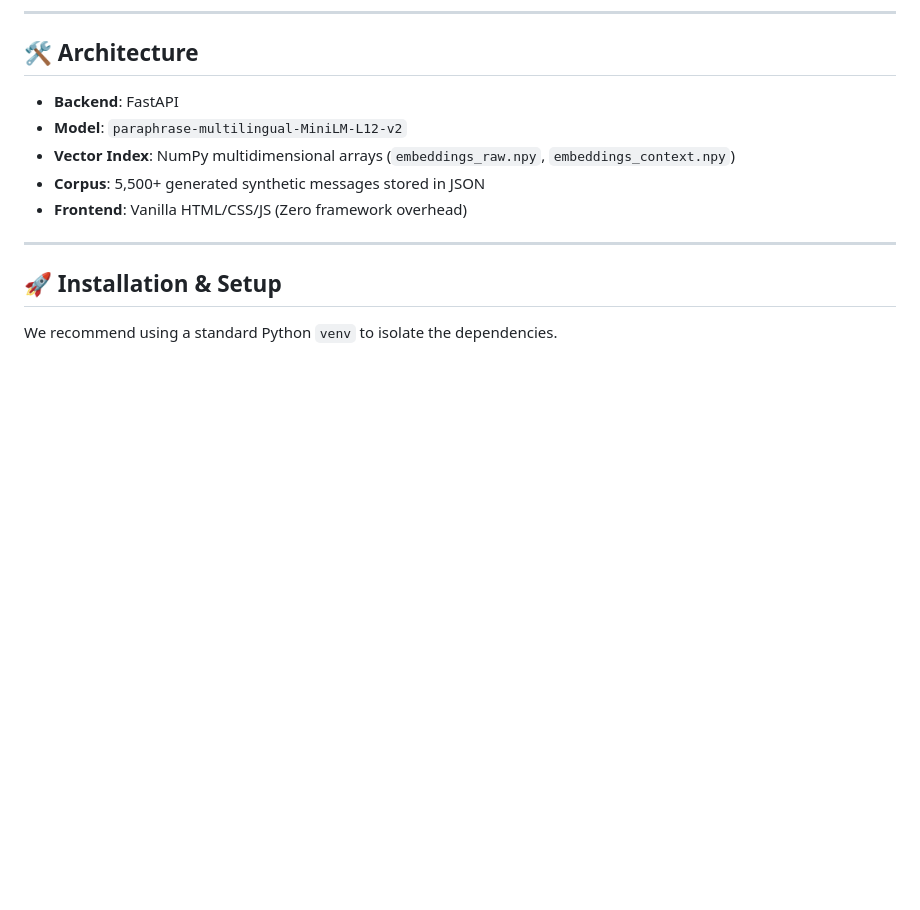
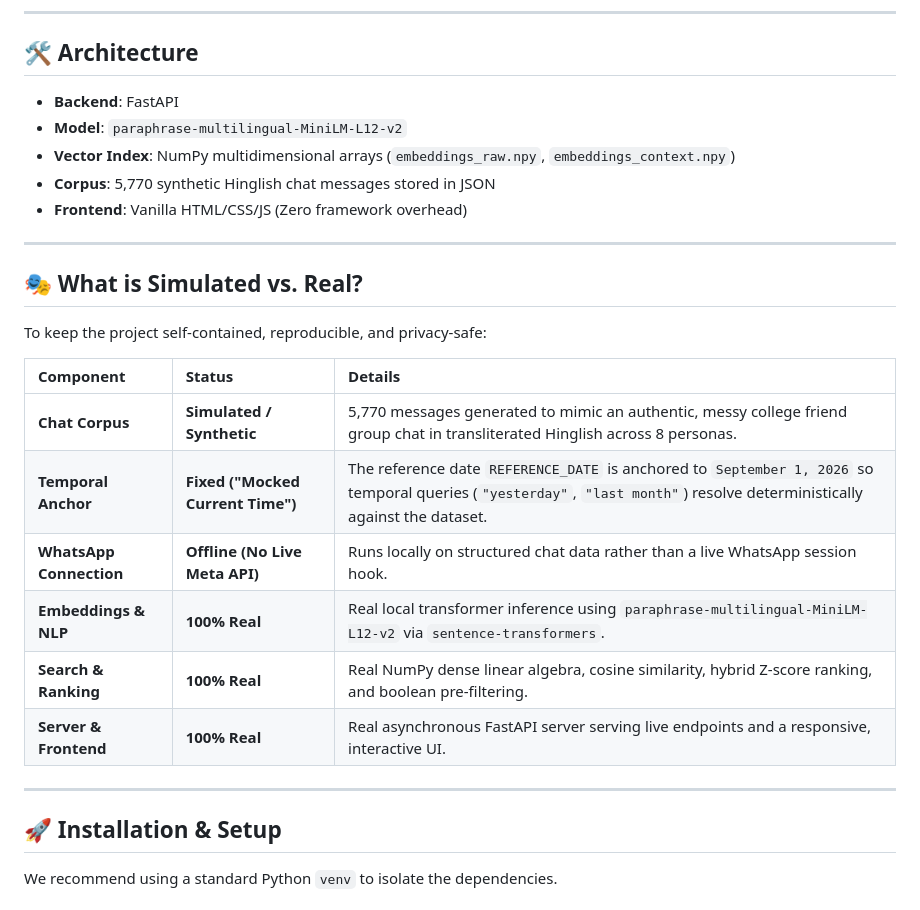
Before and after one commit to Kasak-13/YapSearch, a Markdown page: README.md, the part around the change. Drawn GitHub-style; blank space fills up the shorter version.

Commit message:
docs: clarify what is simulated vs real in README

```diff
--- a/README.md
+++ b/README.md
@@ -26,8 +26,23 @@ Built without relying on a bulky vector database, YapSearch uses a pure NumPy de
 - **Backend**: FastAPI
 - **Model**: `paraphrase-multilingual-MiniLM-L12-v2`
 - **Vector Index**: NumPy multidimensional arrays (`embeddings_raw.npy`, `embeddings_context.npy`)
-- **Corpus**: 5,500+ generated synthetic messages stored in JSON
+- **Corpus**: 5,770 synthetic Hinglish chat messages stored in JSON
 - **Frontend**: Vanilla HTML/CSS/JS (Zero framework overhead)
+
+---
+
+## 🎭 What is Simulated vs. Real?
+
+To keep the project self-contained, reproducible, and privacy-safe:
+
+| Component | Status | Details |
+| :--- | :--- | :--- |
+| **Chat Corpus** | **Simulated / Synthetic** | 5,770 messages generated to mimic an authentic, messy college friend group chat in transliterated Hinglish across 8 personas. |
+| **Temporal Anchor** | **Fixed ("Mocked Current Time")** | The reference date `REFERENCE_DATE` is anchored to `September 1, 2026` so temporal queries (`"yesterday"`, `"last month"`) resolve deterministically against the dataset. |
+| **WhatsApp Connection** | **Offline (No Live Meta API)** | Runs locally on structured chat data rather than a live WhatsApp session hook. |
+| **Embeddings & NLP** | **100% Real** | Real local transformer inference using `paraphrase-multilingual-MiniLM-L12-v2` via `sentence-transformers`. |
+| **Search & Ranking** | **100% Real** | Real NumPy dense linear algebra, cosine similarity, hybrid Z-score ranking, and boolean pre-filtering. |
+| **Server & Frontend** | **100% Real** | Real asynchronous FastAPI server serving live endpoints and a responsive, interactive UI. |
 
 ---
 
```
